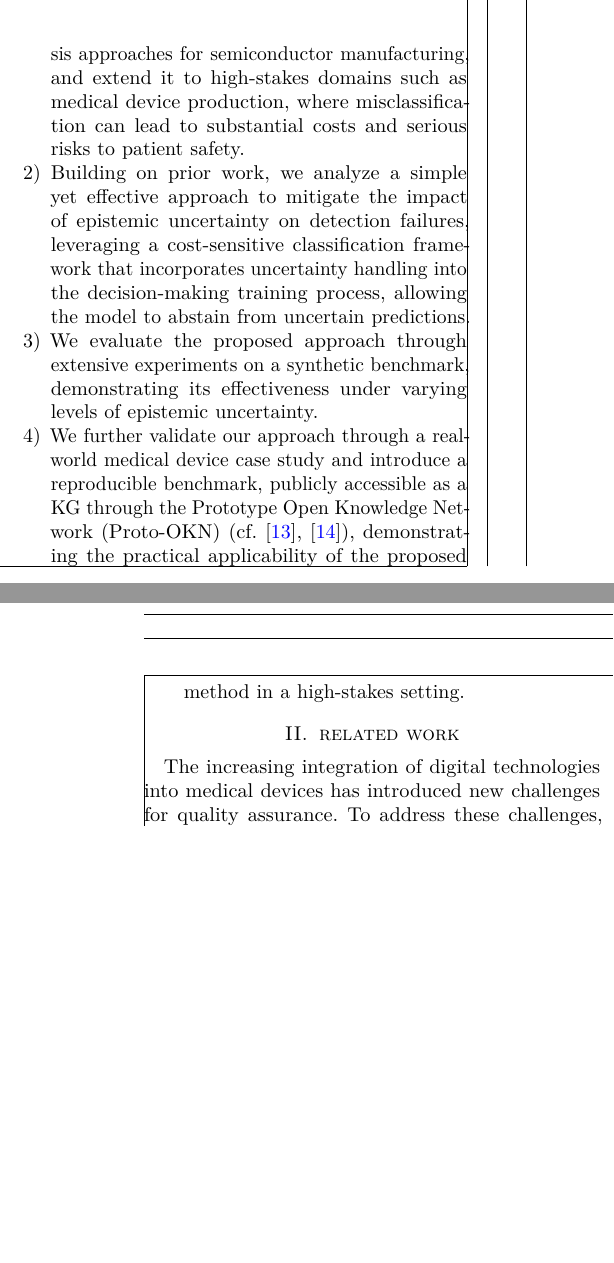
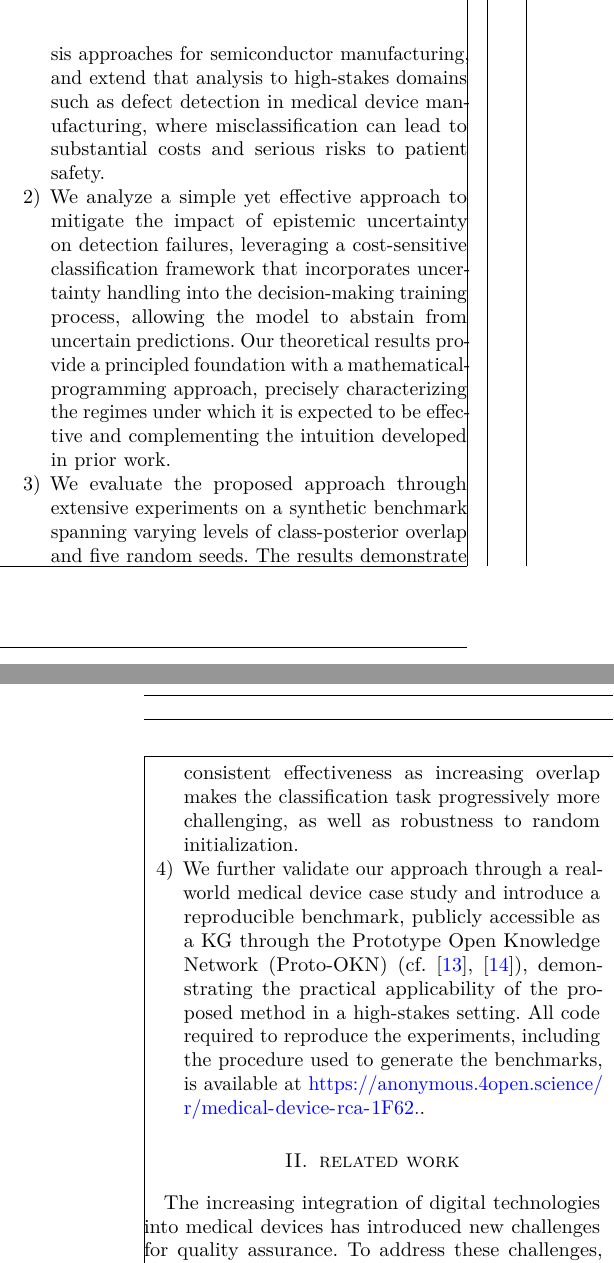
Before and after one commit to raham24/Epistemic-Uncertainty-Aware-Defect-Detection-for-Quality-Control-in-Medical-Device-Manufacturing, a LaTeX paper (tex/main.tex, which reads tex/tex_files/sections/intro.tex): two parts of the columns of pages 2 and 3 of 17, joined at a grey line, cut so that both start at the same text, the shorter picture padded with empty space. Compiled offline with pdfLaTeX.

Commit message:
added minor fixes

```diff
--- a/tex/tex_files/sections/intro.tex
+++ b/tex/tex_files/sections/intro.tex
@@ -16,9 +16,12 @@ In our framework, the task performed by \gls*{mlp} Head 1 is treated as a critic
 \label{subsec:contributions}
 We summarize the contributions contained in the rest of this paper as follows:
 \begin{enumerate}
-    \item We investigate detection failures arising from epistemic uncertainty in recent root-cause analysis approaches for semiconductor manufacturing, and extend it to high-stakes domains such as medical device production, where misclassification can lead to substantial costs and serious risks to patient safety.
-    \item Building on prior work, we analyze a simple yet effective approach to mitigate the impact of epistemic uncertainty on detection failures, leveraging a cost-sensitive classification framework that incorporates uncertainty handling into the decision-making training process, allowing the model to abstain from uncertain predictions.
-    \item We evaluate the proposed approach through extensive experiments on a synthetic benchmark, demonstrating its effectiveness under varying levels of epistemic uncertainty.
-    \item We further validate our approach through a real-world medical device case study and introduce a reproducible benchmark, publicly accessible as a \gls*{kg} through the \gls*{protookn} (cf. \cite{protookn,oknregistry}), demonstrating the practical applicability of the proposed method in a high-stakes setting.
+    \item
+          % We investigate detection failures arising from epistemic uncertainty in recent root-cause analysis approaches for semiconductor manufacturing, and extend it to high-stakes domains such as medical device production, where misclassification can lead to substantial costs and serious risks to patient safety.
+          We investigate detection failures arising from epistemic uncertainty in recent root-cause analysis approaches for semiconductor manufacturing, and extend that analysis to high-stakes domains such as defect detection in medical device manufacturing, where misclassification can lead to substantial costs and serious risks to patient safety.
+    \item We analyze a simple yet effective approach to mitigate the impact of epistemic uncertainty on detection failures, leveraging a cost-sensitive classification framework that incorporates uncertainty handling into the decision-making training process, allowing the model to abstain from uncertain predictions. Our theoretical results provide a principled foundation with a mathematical-programming approach, precisely characterizing the regimes under which it is expected to be effective and complementing the intuition developed in prior work.
+    \item We evaluate the proposed approach through extensive experiments on a synthetic benchmark spanning varying levels of class-posterior overlap and five random seeds. The results demonstrate consistent effectiveness as increasing overlap makes the classification task progressively more challenging, as well as robustness to random initialization.
+    \item We further validate our approach through a real-world medical device case study and introduce a reproducible benchmark, publicly accessible as a \gls*{kg} through the \gls*{protookn} (cf. \cite{protookn,oknregistry}), demonstrating the practical applicability of the proposed method in a high-stakes setting. All code required to reproduce the experiments, including the procedure used to generate the benchmarks, is available at \url{https://anonymous.4open.science/r/medical-device-rca-1F62.}.
+
 
 \end{enumerate}
```
Also changed, not shown: tex/tex_files/sections/experiments.tex (+1 -2 lines).
